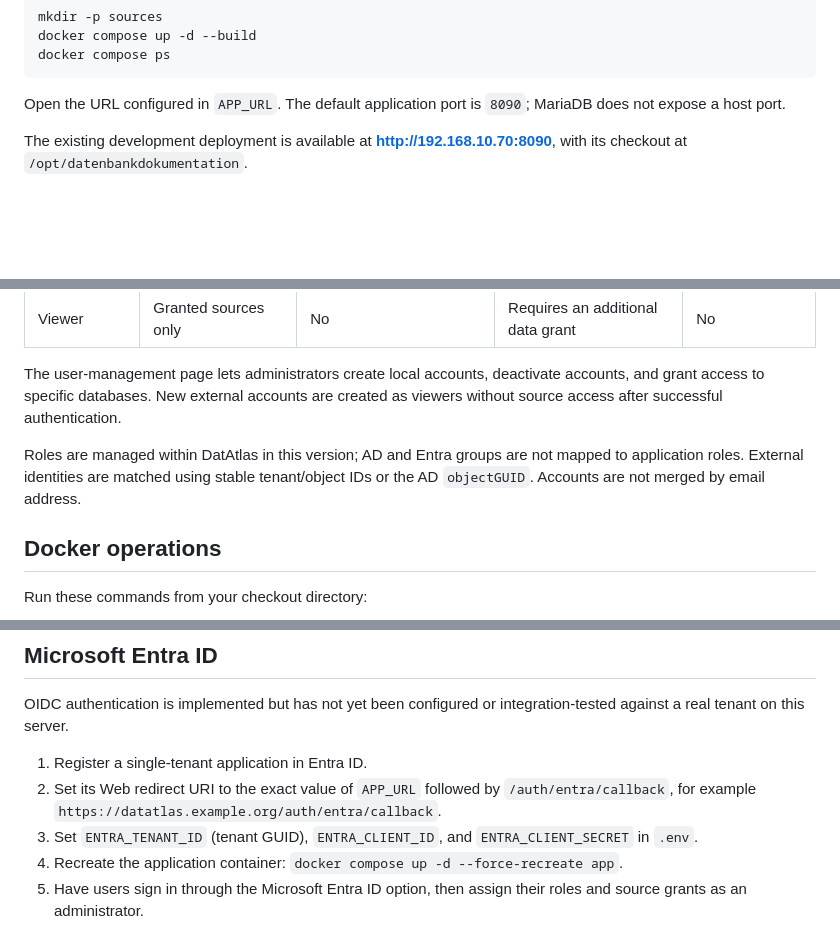
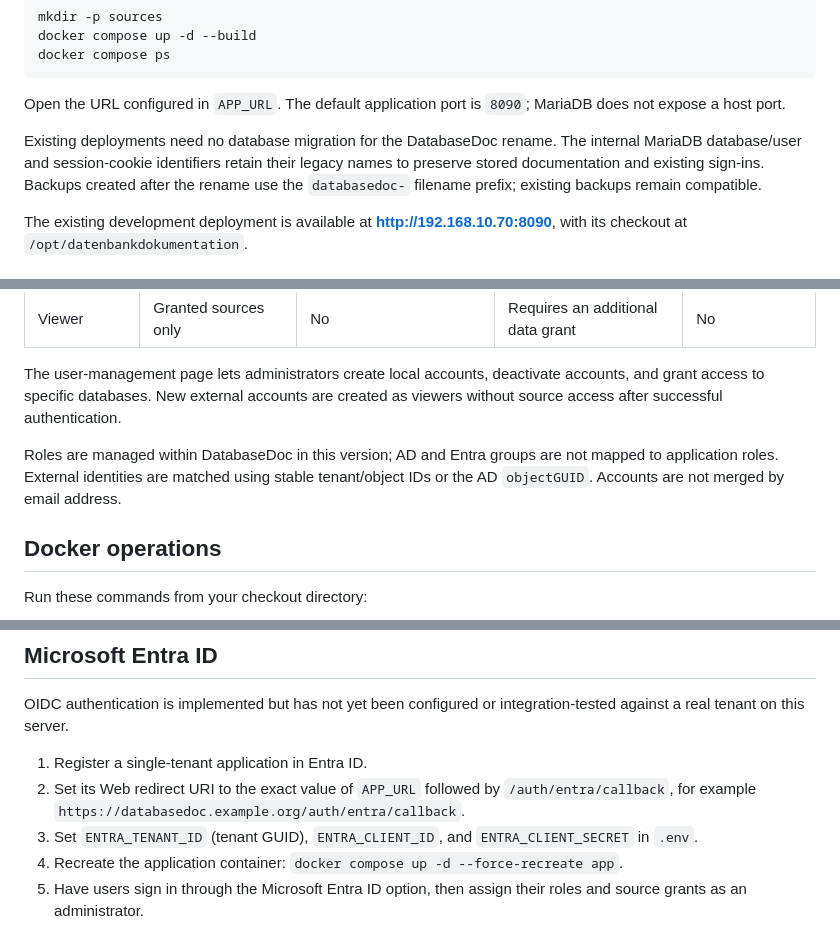
Before and after one commit to phillipunzen/database_doc, a Markdown page: README.md, 3 parts joined by grey strips. GitHub-like rendering; blank space fills up the shorter version.

````diff
--- a/README.md
+++ b/README.md
@@ -31,6 +31,8 @@ docker compose ps
 ```
 
 Open the URL configured in `APP_URL`. The default application port is `8090`; MariaDB does not expose a host port.
+
+Existing deployments need no database migration for the DatabaseDoc rename. The internal MariaDB database/user and session-cookie identifiers retain their legacy names to preserve stored documentation and existing sign-ins. Backups created after the rename use the `databasedoc-` filename prefix; existing backups remain compatible.
 
 The existing development deployment is available at **http://192.168.10.70:8090**, with its checkout at `/opt/datenbankdokumentation`.
 
@@ -168,7 +170,7 @@ Dates returned by these endpoints are UTC. Source listing responses also include
 
 The user-management page lets administrators create local accounts, deactivate accounts, and grant access to specific databases. New external accounts are created as viewers without source access after successful authentication.
 
-Roles are managed within DatAtlas in this version; AD and Entra groups are not mapped to application roles. External identities are matched using stable tenant/object IDs or the AD `objectGUID`. Accounts are not merged by email address.
+Roles are managed within DatabaseDoc in this version; AD and Entra groups are not mapped to application roles. External identities are matched using stable tenant/object IDs or the AD `objectGUID`. Accounts are not merged by email address.
 
 ## Docker operations
 
@@ -227,7 +229,7 @@ TLS with certificate validation is enabled by default for network sources. Postg
 OIDC authentication is implemented but has not yet been configured or integration-tested against a real tenant on this server.
 
 1. Register a single-tenant application in Entra ID.
-2. Set its Web redirect URI to the exact value of `APP_URL` followed by `/auth/entra/callback`, for example `https://datatlas.example.org/auth/entra/callback`.
+2. Set its Web redirect URI to the exact value of `APP_URL` followed by `/auth/entra/callback`, for example `https://databasedoc.example.org/auth/entra/callback`.
 3. Set `ENTRA_TENANT_ID` (tenant GUID), `ENTRA_CLIENT_ID`, and `ENTRA_CLIENT_SECRET` in `.env`.
 4. Recreate the application container: `docker compose up -d --force-recreate app`.
 5. Have users sign in through the Microsoft Entra ID option, then assign their roles and source grants as an administrator.
````
Also changed, not shown: other parts of README.md (+6 -6 lines), docs/automatic-scans.png, docs/catalog-67-sources-mobile.png, docs/catalog-67-sources.png, docs/global-search.png, docs/schema-comparison-mobile.png, docs/schema-comparison.png, 6 other files.
